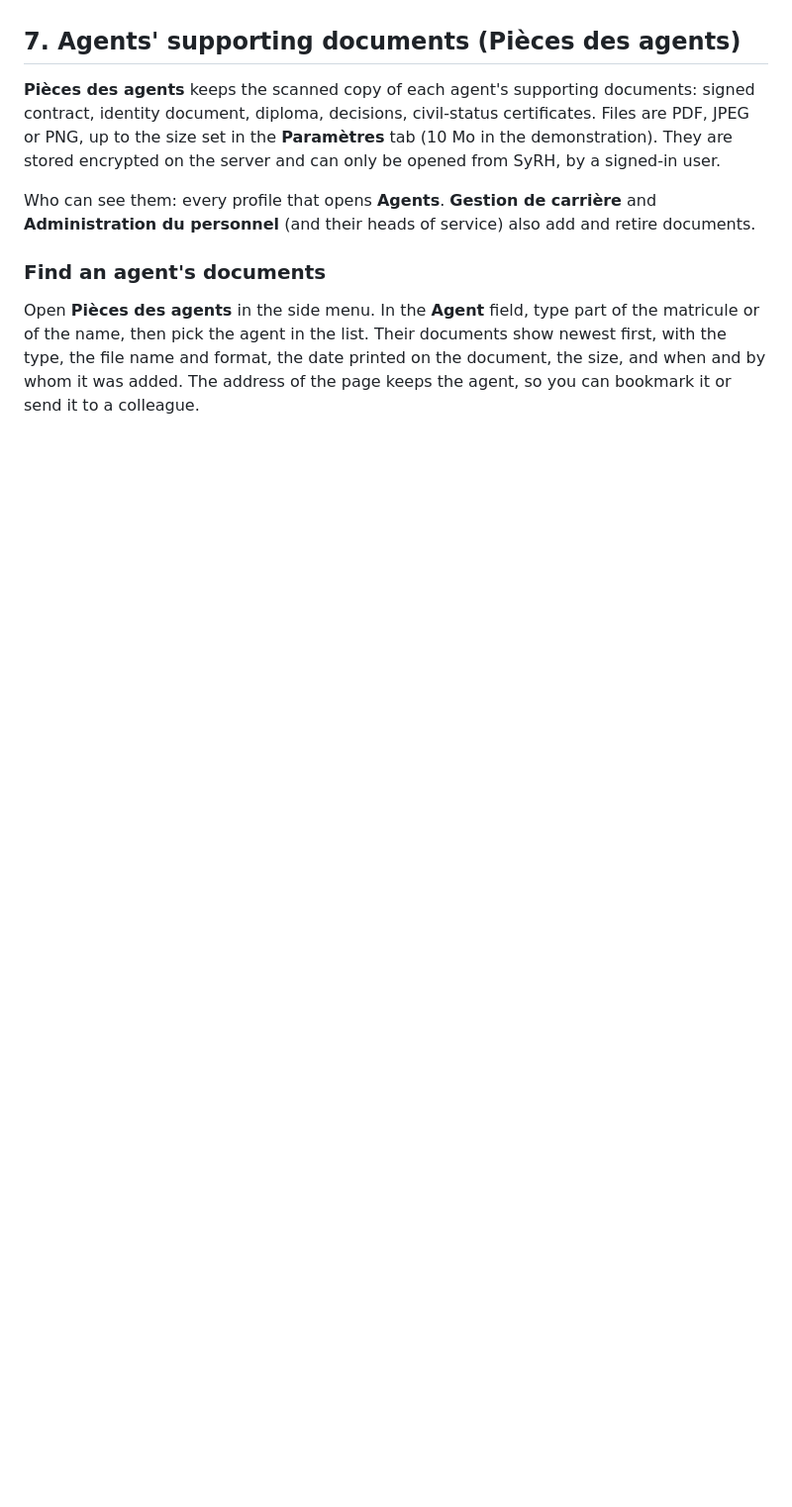
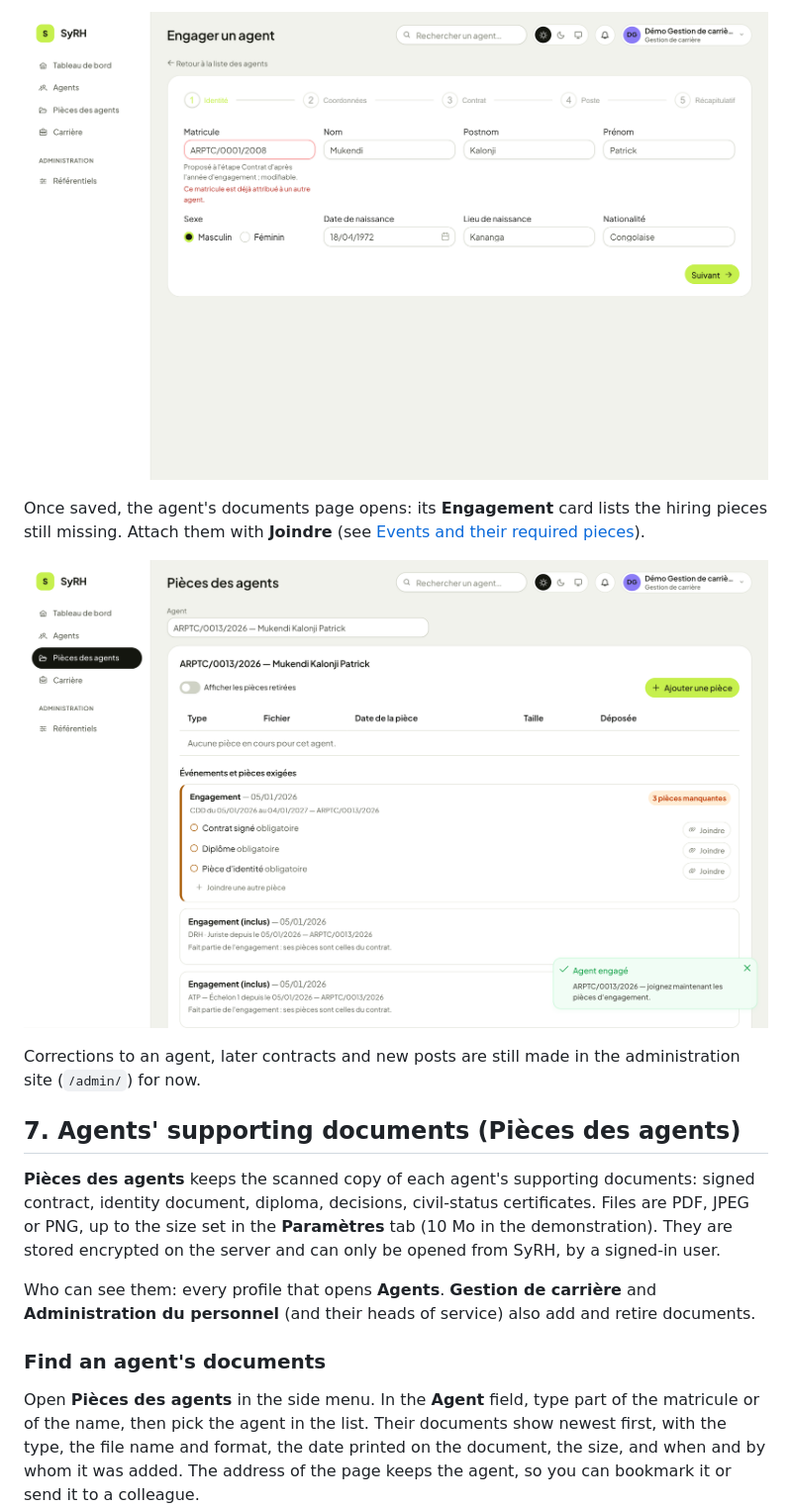
Before and after one commit to ArmandoSudi/SyRH, a Markdown page: docs/user-guide.md, the part around one of its changes. Shown at 99% size. GitHub-like rendering; pictures changed too: docs/screenshots/38-engager-erreur.png (added), docs/screenshots/39-engager-pieces.png (added); blank space fills up the shorter version.

```diff
--- a/docs/user-guide.md
+++ b/docs/user-guide.md
@@ -539,3 +574,13 @@ matricule and press Entrée.
+![A matricule already taken](./screenshots/38-engager-erreur.png)
+
+Once saved, the agent's documents page opens: its **Engagement** card lists the hiring pieces
+still missing. Attach them with **Joindre** (see [Events and their required pieces](#events-and-their-required-pieces-événements-et-pièces-exigées)).
+
+![The new agent, with the hiring pieces to attach](./screenshots/39-engager-pieces.png)
+
+Corrections to an agent, later contracts and new posts are still made in the administration site
+(`/admin/`) for now.
+
 ## 7. Agents' supporting documents (Pièces des agents)
 
 **Pièces des agents** keeps the scanned copy of each agent's supporting documents: signed
```
Also changed, not shown: other parts of docs/user-guide.md (+35 -0 lines), docs/screenshots/34-engager-identite.png (added), docs/screenshots/35-engager-contrat.png (added), docs/screenshots/36-engager-poste.png (added), docs/screenshots/37-engager-recap.png (added), 2 other files.
